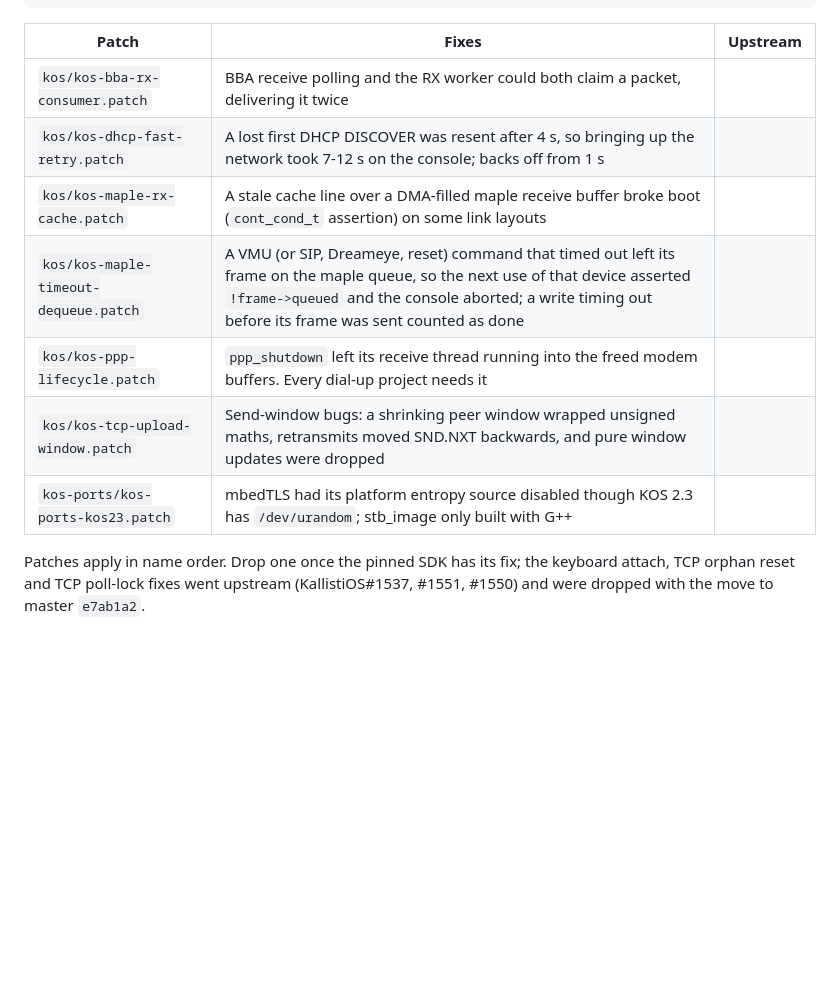
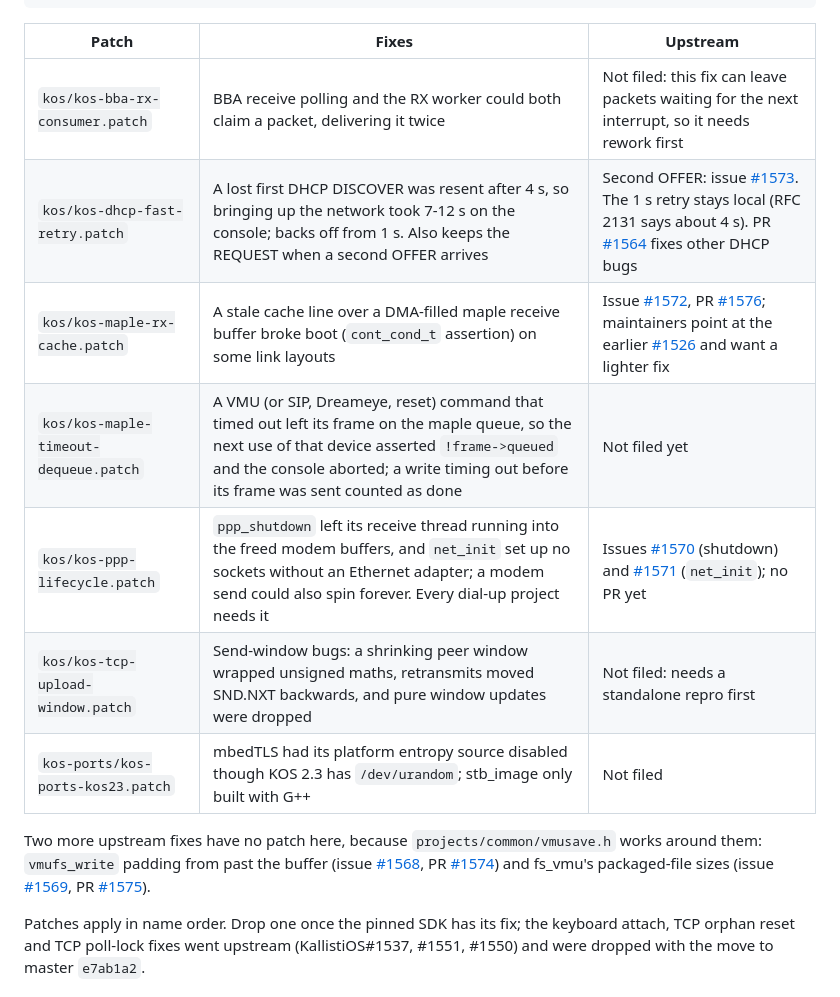
Before and after one commit to richstokes/dreamcast-homebrew, a Markdown page: tools/kos/README.md, the part around the change. Drawn GitHub-style; blank space fills up the shorter version.

Commit message:
Link each KOS patch to its upstream issue or PR
Several KallistiOS issues and PRs are open now and it was getting hard to
tell which local patch each one replaces. Patches with nothing filed say
why, so the next pin bump knows what can be dropped.

```diff
--- a/tools/kos/README.md
+++ b/tools/kos/README.md
@@ -23,13 +23,17 @@ make -C "$KOS_PORTS/stb_image" install
 
 | Patch | Fixes | Upstream |
 | --- | --- | --- |
-| `kos/kos-bba-rx-consumer.patch` | BBA receive polling and the RX worker could both claim a packet, delivering it twice | |
-| `kos/kos-dhcp-fast-retry.patch` | A lost first DHCP DISCOVER was resent after 4 s, so bringing up the network took 7-12 s on the console; backs off from 1 s | |
-| `kos/kos-maple-rx-cache.patch` | A stale cache line over a DMA-filled maple receive buffer broke boot (`cont_cond_t` assertion) on some link layouts | |
-| `kos/kos-maple-timeout-dequeue.patch` | A VMU (or SIP, Dreameye, reset) command that timed out left its frame on the maple queue, so the next use of that device asserted `!frame->queued` and the console aborted; a write timing out before its frame was sent counted as done | |
-| `kos/kos-ppp-lifecycle.patch` | `ppp_shutdown` left its receive thread running into the freed modem buffers. Every dial-up project needs it | |
-| `kos/kos-tcp-upload-window.patch` | Send-window bugs: a shrinking peer window wrapped unsigned maths, retransmits moved SND.NXT backwards, and pure window updates were dropped | |
-| `kos-ports/kos-ports-kos23.patch` | mbedTLS had its platform entropy source disabled though KOS 2.3 has `/dev/urandom`; stb_image only built with G++ | |
+| `kos/kos-bba-rx-consumer.patch` | BBA receive polling and the RX worker could both claim a packet, delivering it twice | Not filed: this fix can leave packets waiting for the next interrupt, so it needs rework first |
+| `kos/kos-dhcp-fast-retry.patch` | A lost first DHCP DISCOVER was resent after 4 s, so bringing up the network took 7-12 s on the console; backs off from 1 s. Also keeps the REQUEST when a second OFFER arrives | Second OFFER: issue [#1573](https://github.com/KallistiOS/KallistiOS/issues/1573). The 1 s retry stays local (RFC 2131 says about 4 s). PR [#1564](https://github.com/KallistiOS/KallistiOS/pull/1564) fixes other DHCP bugs |
+| `kos/kos-maple-rx-cache.patch` | A stale cache line over a DMA-filled maple receive buffer broke boot (`cont_cond_t` assertion) on some link layouts | Issue [#1572](https://github.com/KallistiOS/KallistiOS/issues/1572), PR [#1576](https://github.com/KallistiOS/KallistiOS/pull/1576); maintainers point at the earlier [#1526](https://github.com/KallistiOS/KallistiOS/pull/1526) and want a lighter fix |
+| `kos/kos-maple-timeout-dequeue.patch` | A VMU (or SIP, Dreameye, reset) command that timed out left its frame on the maple queue, so the next use of that device asserted `!frame->queued` and the console aborted; a write timing out before its frame was sent counted as done | Not filed yet |
+| `kos/kos-ppp-lifecycle.patch` | `ppp_shutdown` left its receive thread running into the freed modem buffers, and `net_init` set up no sockets without an Ethernet adapter; a modem send could also spin forever. Every dial-up project needs it | Issues [#1570](https://github.com/KallistiOS/KallistiOS/issues/1570) (shutdown) and [#1571](https://github.com/KallistiOS/KallistiOS/issues/1571) (`net_init`); no PR yet |
+| `kos/kos-tcp-upload-window.patch` | Send-window bugs: a shrinking peer window wrapped unsigned maths, retransmits moved SND.NXT backwards, and pure window updates were dropped | Not filed: needs a standalone repro first |
+| `kos-ports/kos-ports-kos23.patch` | mbedTLS had its platform entropy source disabled though KOS 2.3 has `/dev/urandom`; stb_image only built with G++ | Not filed |
+
+Two more upstream fixes have no patch here, because `projects/common/vmusave.h`
+works around them: `vmufs_write` padding from past the buffer (issue
+[#1568](https://github.com/KallistiOS/KallistiOS/issues/1568), PR [#1574](https://github.com/KallistiOS/KallistiOS/pull/1574)) and fs_vmu's packaged-file sizes (issue [#1569](https://github.com/KallistiOS/KallistiOS/issues/1569), PR [#1575](https://github.com/KallistiOS/KallistiOS/pull/1575)).
 
 Patches apply in name order. Drop one once the pinned SDK has its fix; the
 keyboard attach, TCP orphan reset and TCP poll-lock fixes went upstream
```
